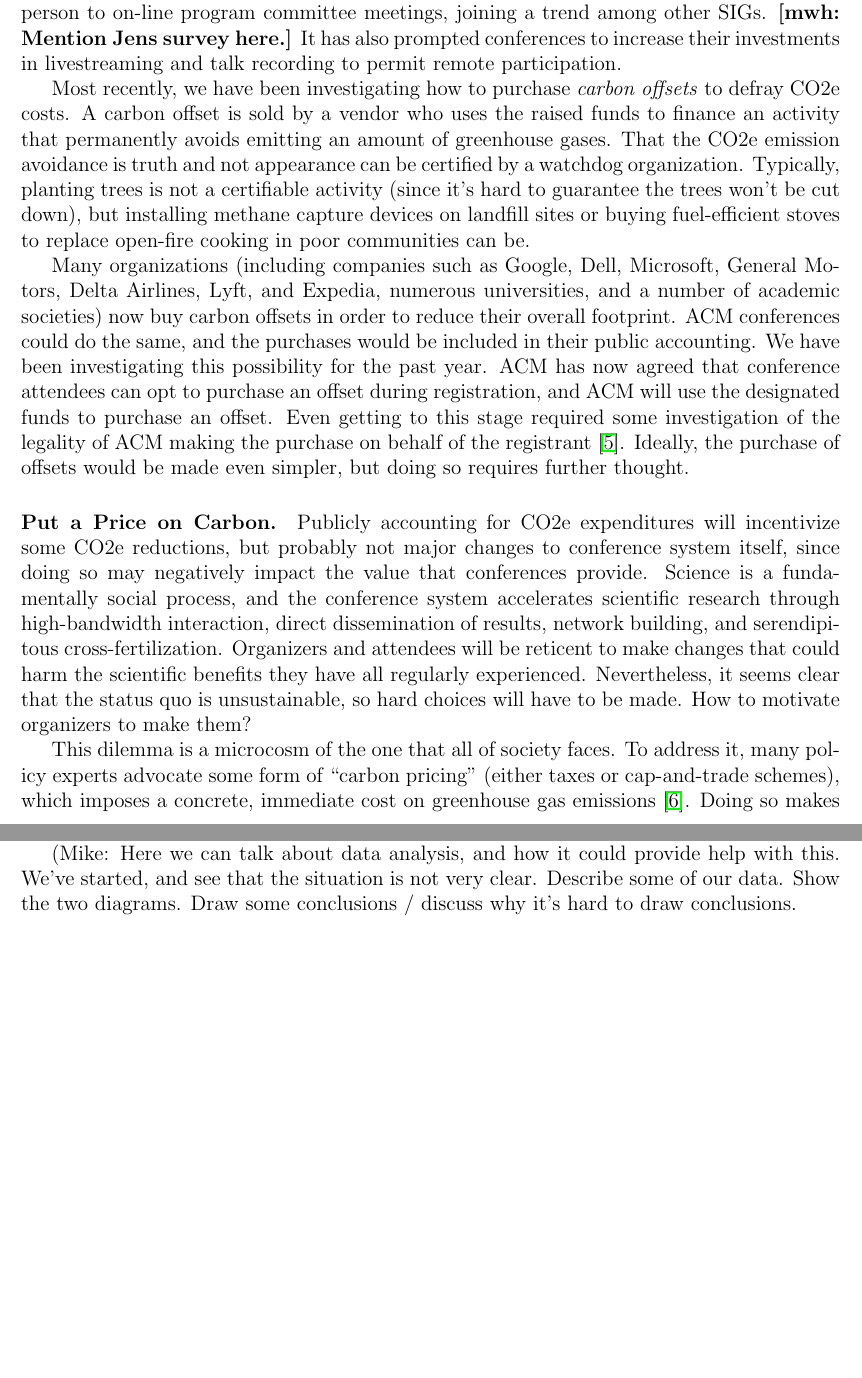
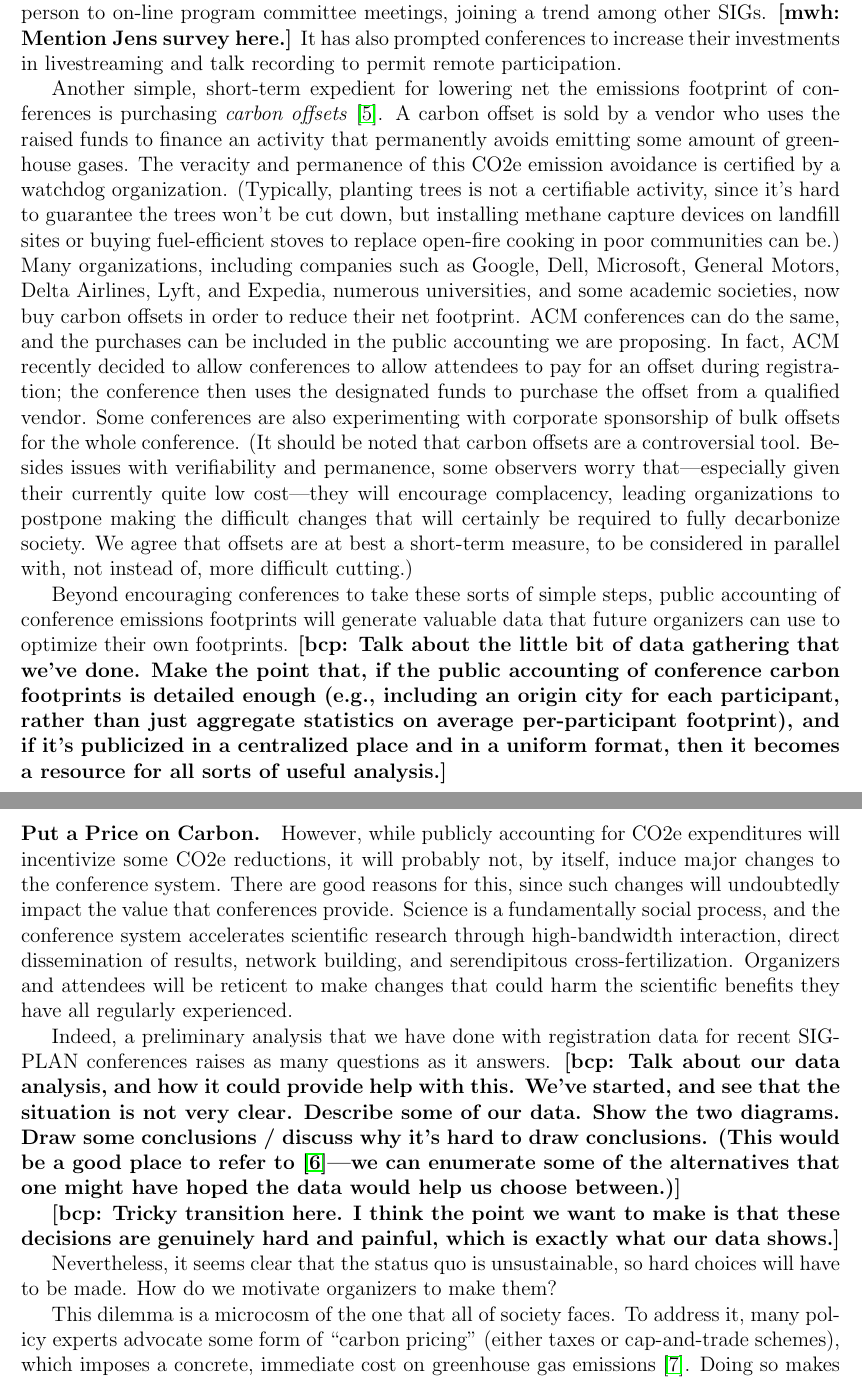
Before and after one commit to bcpierce00/acm-climate, a LaTeX document (main.tex): two parts of pages 2 and 3 of 8 before the commit and two parts of pages 2 and 3 of 9 after it, joined at a grey line, cut so that both start at the same text, the shorter picture padded with empty space. Compiled offline with pdfLaTeX.

Commit message:
Done with my pass

```diff
--- a/main.tex
+++ b/main.tex
@@ -131,38 +131,54 @@ committee meetings, joining a trend among other SIGs. \mwh{Mention Jens
 investments in livestreaming and talk recording to permit remote
 participation.
 
-Most recently, we have been investigating how to purchase \emph{carbon
-  offsets} to defray CO2e costs.
+Another simple, short-term expedient for lowering net the emissions
+footprint of conferences is purchasing \emph{carbon
+  offsets}~\cite{CarbonOFfsetReport}.
 %
-A carbon offset is sold by a vendor who uses the raised funds to
-finance an activity that permanently avoids emitting an amount of
-greenhouse gases. That the CO2e emission avoidance is truth and not
-appearance can be certified by a watchdog organization. Typically,
-planting trees is not a certifiable activity (since it's hard to
-guarantee the trees won't be cut down), but installing methane capture
-devices on landfill sites or buying fuel-efficient stoves to replace
-open-fire cooking in poor communities can be.
+A carbon offset is sold by a vendor who uses the raised funds to finance an
+activity that permanently avoids emitting some amount of greenhouse gases.
+The veracity and permanence of this CO2e emission avoidance is certified by
+a watchdog organization. (Typically, planting trees is not a certifiable
+activity, since it's hard to guarantee the trees won't be cut down, but
+installing methane capture devices on landfill sites or buying
+fuel-efficient stoves to replace open-fire cooking in poor communities can
+be.)
+%
+Many organizations, including companies such as Google, Dell, Microsoft,
+General Motors, Delta Airlines, Lyft, and Expedia, numerous universities,
+and some academic societies, now buy carbon offsets in order to reduce their
+net footprint. ACM conferences can do the same, and the purchases can be
+included in the public accounting we are proposing.  In fact, ACM recently
+decided to allow conferences to allow attendees to pay for an offset during
+registration; the conference then uses the designated funds to purchase the
+offset from a qualified vendor.  Some conferences are also experimenting
+with corporate sponsorship of bulk offsets for the whole conference.  (It
+should be noted that carbon offsets are a controversial tool.  Besides
+issues with verifiability and permanence, some observers worry
+that---especially given their currently quite low cost---they will encourage
+complacency, leading organizations to postpone making the difficult changes
+that will certainly be required to fully decarbonize society.  We agree that
+offsets are at best a short-term measure, to be considered in parallel with,
+not instead of, more difficult cutting.)
 
-Many organizations (including companies such as Google, Dell,
-Microsoft, General Motors, Delta Airlines, Lyft, and Expedia, numerous
-universities, and a number of academic societies) now buy carbon
-offsets in order to reduce their overall footprint. ACM conferences
-could do the same, and the purchases would be included in their public
-accounting. We have been investigating this possibility for the past
-year. ACM has now agreed that conference attendees can opt to purchase
-an offset during registration, and ACM will use the designated funds
-to purchase an offset. Even getting to this stage required some
-investigation of the legality of ACM making the purchase on behalf of
-the registrant~\cite{CarbonOFfsetReport}. Ideally, the purchase of
-offsets would be made even simpler, but doing so requires further
-thought.
+Beyond encouraging conferences to take these sorts of simple steps, public
+accounting of conference emissions footprints will generate valuable data
+that future organizers can use to optimize their own footprints.
+%
+\bcp{Talk about the little bit of data gathering that we've done.  Make the
+  point that, if the public accounting of conference carbon footprints is
+  detailed enough (e.g., including an origin city for each participant,
+  rather than just aggregate statistics on average per-participant
+  footprint), and if it's publicized in a centralized place and in a uniform
+  format, then it becomes a resource for all sorts of useful analysis.}
+
 
 \SECTION{Put a Price on Carbon.}
 
-Publicly accounting for CO2e expenditures will incentivize some CO2e
-reductions, but probably not major changes to conference system
-itself, since doing so may negatively impact the value that
-conferences provide.
+However, while publicly accounting for CO2e expenditures will incentivize
+some CO2e reductions, it will probably not, by itself, induce major changes
+to the conference system.  There are good reasons for this, since such
+changes will undoubtedly impact the value that conferences provide.
 %
 Science is a fundamentally social process, and the conference system
 accelerates scientific research through high-bandwidth interaction,
@@ -171,10 +187,23 @@ cross-fertilization.
 %
 Organizers and attendees will be reticent to make changes that could
 harm the scientific benefits they have all regularly experienced.
-%
-Nevertheless, it seems clear that the status quo is unsustainable, so
-hard choices will have to be made. How to motivate organizers to make
-them?
+
+Indeed, a preliminary analysis that we have done with registration data for
+recent SIGPLAN conferences raises as many questions as it answers.
+\bcp{Talk about our data analysis, and how it could provide help with
+  this. We've started, and see that the situation is not very
+  clear. Describe some of our data.  Show the two diagrams.  Draw some
+  conclusions / discuss why it's hard to draw conclusions.  (This would be a
+  good place to refer to~\cite{ClimateCommitteReport}---we can enumerate
+  some of the alternatives that one might have hoped the data would help us
+  choose between.)}
+
+\bcp{Tricky transition here.  I think the point we want to make is that
+  these decisions are genuinely hard and painful, which is exactly what our
+  data shows.}
+
+Nevertheless, it seems clear that the status quo is unsustainable, so hard
+choices will have to be made. How do we motivate organizers to make them?
 
 This dilemma is a microcosm of the one that all of society faces. To address
 it, many policy experts advocate some form of ``carbon pricing'' (either
@@ -207,9 +236,3 @@ What should ACM do with the funds collected from this surcharge?  One can
 imagine many good uses, including buying carbon
 offsets~\cite{CarbonOFfsetReport}, supporting ``green'' computing
 research\bcp{can we mention some specifics?}, and defraying the costs of
-virtualizing conferences (livestreaming, etc.).
-
-(Mike: Here we can talk about data analysis, and how it could provide
-help with this. We've started, and see that the situation is not very
-clear. Describe some of our data.  Show the two diagrams.  Draw some
-conclusions / discuss why it's hard to draw conclusions.
```
Also changed, not shown: main.tex (17 more changed lines).
